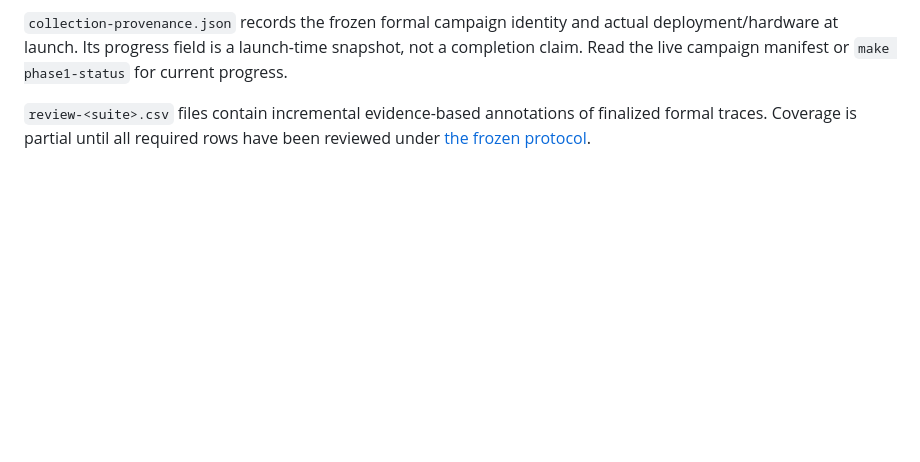
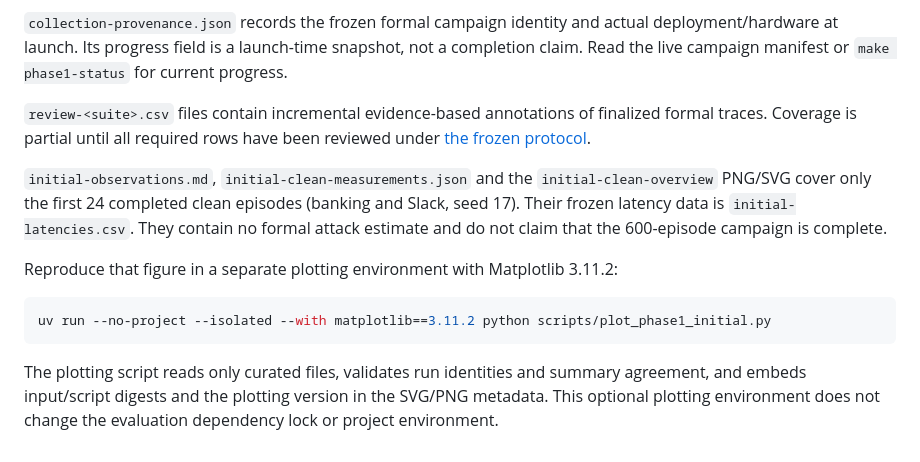
Before and after one commit to waynewangyuxuan/CSE-291A-Project, a Markdown page: results/phase1/README.md, the part around the change. Drawn GitHub-style; blank space fills up the shorter version.

Commit message:
Add reproducible initial utility and latency figure

````diff
--- a/results/phase1/README.md
+++ b/results/phase1/README.md
@@ -27,3 +27,20 @@ snapshot, not a completion claim. Read the live campaign manifest or
 `review-<suite>.csv` files contain incremental evidence-based annotations of
 finalized formal traces. Coverage is partial until all required rows have been
 reviewed under [the frozen protocol](../../docs/trace-review-protocol.md).
+
+`initial-observations.md`, `initial-clean-measurements.json` and the
+`initial-clean-overview` PNG/SVG cover only the first 24 completed clean episodes
+(banking and Slack, seed 17). Their frozen latency data is
+`initial-latencies.csv`. They contain no formal attack estimate and do not claim
+that the 600-episode campaign is complete.
+
+Reproduce that figure in a separate plotting environment with Matplotlib 3.11.2:
+
+```bash
+uv run --no-project --isolated --with matplotlib==3.11.2 python scripts/plot_phase1_initial.py
+```
+
+The plotting script reads only curated files, validates run identities and
+summary agreement, and embeds input/script digests and the plotting version in
+the SVG/PNG metadata. This optional plotting environment does not change the
+evaluation dependency lock or project environment.
````
Also changed, not shown: results/phase1/initial-observations.md (+6 -0 lines), results/phase1/initial-clean-overview.png (added), 3 other files.
